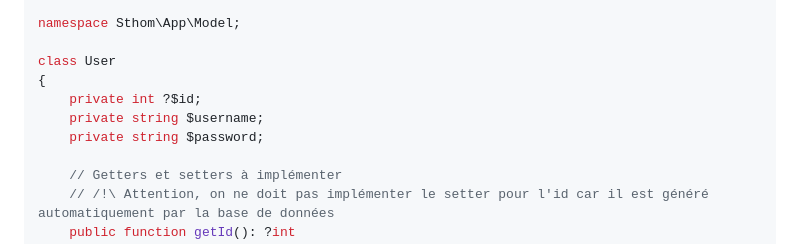
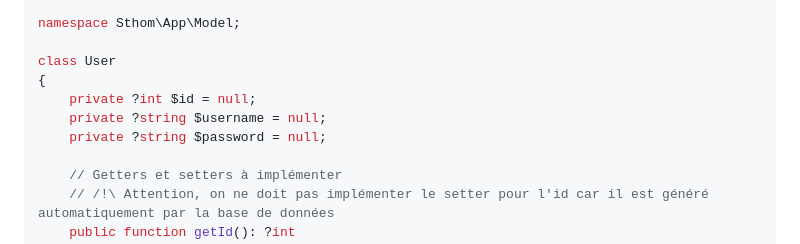
Before and after one commit to yvandouenel/FilRouge, a Markdown page: README.md, the part around the change. Drawn GitHub-style.

```diff
--- a/README.md
+++ b/README.md
@@ -113,9 +113,9 @@ namespace Sthom\App\Model;
 
 class User
 {
-    private int ?$id;
-    private string $username;
-    private string $password;
+    private ?int $id = null;
+    private ?string $username = null;
+    private ?string $password = null;
 
     // Getters et setters à implémenter
     // /!\ Attention, on ne doit pas implémenter le setter pour l'id car il est généré automatiquement par la base de données
```
